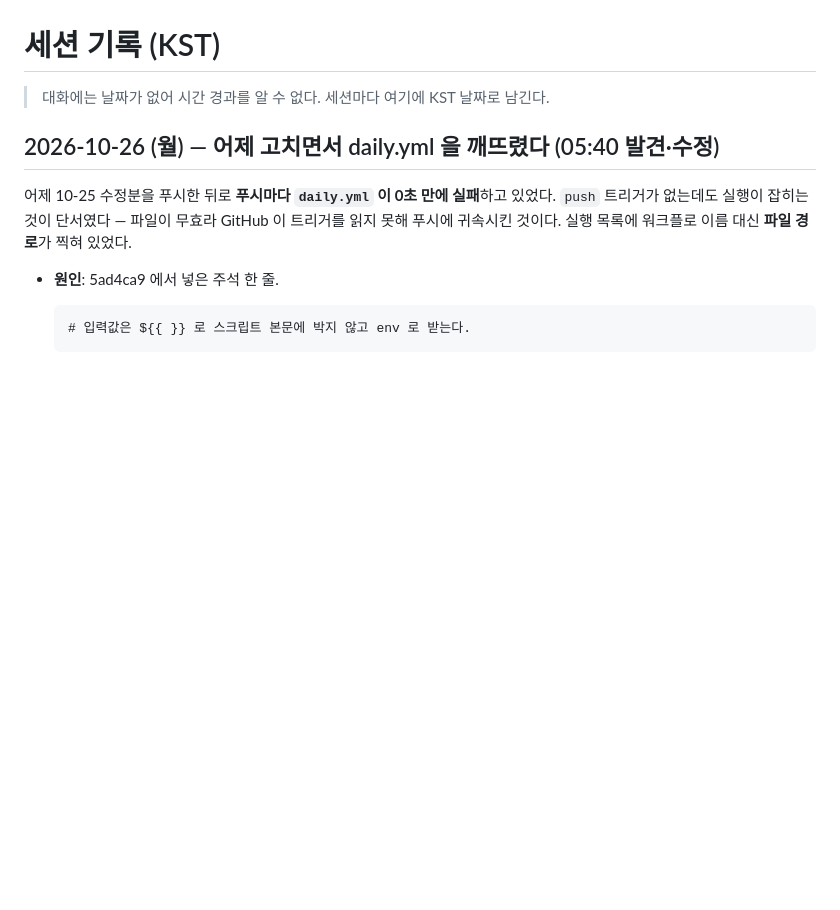
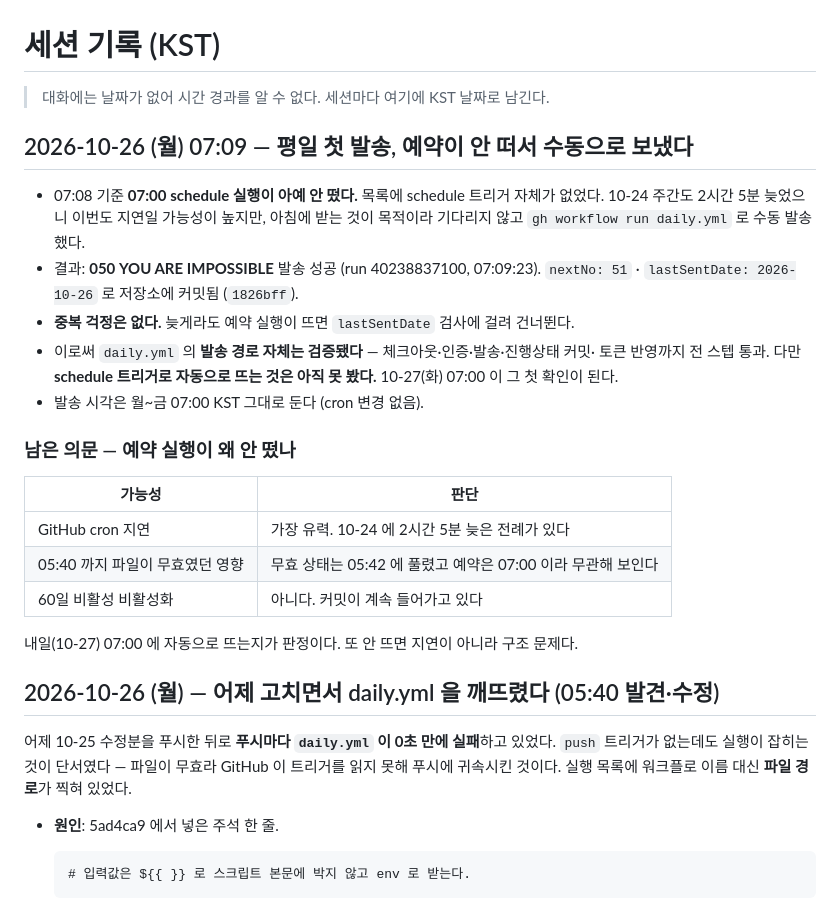
Before and after one commit to JohannesPark-1789/daily-english, a Markdown page: docs/SESSION_LOG.md, the part around the change. Drawn GitHub-style; blank space fills up the shorter version.

Commit message:
docs(daily-english): 10-26 평일 첫 발송 — 예약 미발화로 수동 발송
07:08 까지 07:00 schedule 실행이 뜨지 않아 수동 발송했다 (050).
발송 경로 자체는 전 스텝 통과로 검증됐고, schedule 트리거가 자동으로
뜨는지는 10-27 이 첫 확인이다. lastSentDate 검사가 있어 늦게 예약이
떠도 중복 발송은 없다.

Co-Authored-By: Claude Opus 5 <noreply@anthropic.com>

```diff
--- a/docs/SESSION_LOG.md
+++ b/docs/SESSION_LOG.md
@@ -1,6 +1,29 @@
 # 세션 기록 (KST)
 
 > 대화에는 날짜가 없어 시간 경과를 알 수 없다. 세션마다 여기에 KST 날짜로 남긴다.
+
+## 2026-10-26 (월) 07:09 — 평일 첫 발송, 예약이 안 떠서 수동으로 보냈다
+
+- 07:08 기준 **07:00 schedule 실행이 아예 안 떴다.** 목록에 schedule 트리거 자체가 없었다.
+  10-24 주간도 2시간 5분 늦었으니 이번도 지연일 가능성이 높지만, 아침에 받는 것이 목적이라
+  기다리지 않고 `gh workflow run daily.yml` 로 수동 발송했다.
+- 결과: **050 YOU ARE IMPOSSIBLE** 발송 성공 (run 40238837100, 07:09:23).
+  `nextNo: 51` · `lastSentDate: 2026-10-26` 로 저장소에 커밋됨 (`1826bff`).
+- **중복 걱정은 없다.** 늦게라도 예약 실행이 뜨면 `lastSentDate` 검사에 걸려 건너뛴다.
+- 이로써 `daily.yml` 의 **발송 경로 자체는 검증됐다** — 체크아웃·인증·발송·진행상태 커밋·
+  토큰 반영까지 전 스텝 통과. 다만 **schedule 트리거로 자동으로 뜨는 것은 아직 못 봤다.**
+  10-27(화) 07:00 이 그 첫 확인이 된다.
+- 발송 시각은 월~금 07:00 KST 그대로 둔다 (cron 변경 없음).
+
+### 남은 의문 — 예약 실행이 왜 안 떴나
+
+| 가능성 | 판단 |
+|---|---|
+| GitHub cron 지연 | 가장 유력. 10-24 에 2시간 5분 늦은 전례가 있다 |
+| 05:40 까지 파일이 무효였던 영향 | 무효 상태는 05:42 에 풀렸고 예약은 07:00 이라 무관해 보인다 |
+| 60일 비활성 비활성화 | 아니다. 커밋이 계속 들어가고 있다 |
+
+내일(10-27) 07:00 에 자동으로 뜨는지가 판정이다. 또 안 뜨면 지연이 아니라 구조 문제다.
 
 ## 2026-10-26 (월) — 어제 고치면서 daily.yml 을 깨뜨렸다 (05:40 발견·수정)
 
```
